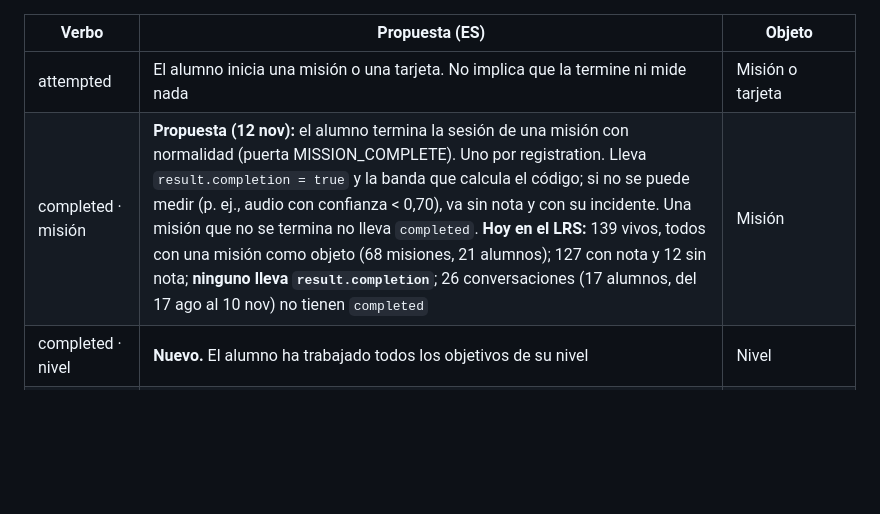
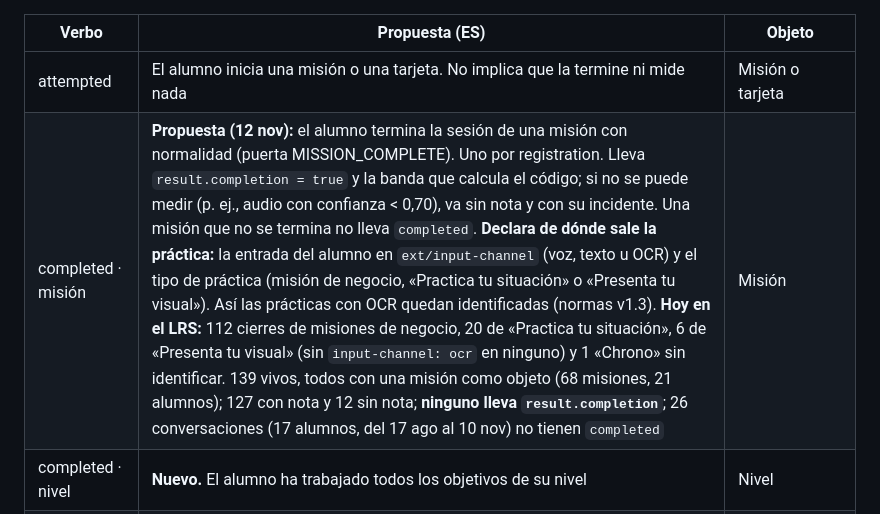
Before and after one commit to ProfeAnaEslavaEdTech/mllde-xapi, a Markdown page: governance/verbos-xapi/README.md, the part around the change. GitHub-like rendering; blank space fills up the shorter version.

Commit message:
Governance verbs: mission completed declares the learner's input channel and the practice type (OCR practices identified)
Co-Authored-By: Claude Opus 5.5 <noreply@anthropic.com>
Claude-Session: https://claude.ai/code/session_01Lfxa23KXBcTG9Yv1ocKw3C

```diff
--- a/governance/verbos-xapi/README.md
+++ b/governance/verbos-xapi/README.md
@@ -60,7 +60,7 @@ Reglas que aplican:
 | Verbo | Propuesta (ES) | Objeto |
 |---|---|---|
 | attempted | El alumno inicia una misión o una tarjeta. No implica que la termine ni mide nada | Misión o tarjeta |
-| completed · misión | **Propuesta (12 nov):** el alumno termina la sesión de una misión con normalidad (puerta MISSION_COMPLETE). Uno por registration. Lleva `result.completion = true` y la banda que calcula el código; si no se puede medir (p. ej., audio con confianza < 0,70), va sin nota y con su incidente. Una misión que no se termina no lleva `completed`. **Hoy en el LRS:** 139 vivos, todos con una misión como objeto (68 misiones, 21 alumnos); 127 con nota y 12 sin nota; **ninguno lleva `result.completion`**; 26 conversaciones (17 alumnos, del 17 ago al 10 nov) no tienen `completed` | Misión |
+| completed · misión | **Propuesta (12 nov):** el alumno termina la sesión de una misión con normalidad (puerta MISSION_COMPLETE). Uno por registration. Lleva `result.completion = true` y la banda que calcula el código; si no se puede medir (p. ej., audio con confianza < 0,70), va sin nota y con su incidente. Una misión que no se termina no lleva `completed`. **Declara de dónde sale la práctica:** la entrada del alumno en `ext/input-channel` (voz, texto u OCR) y el tipo de práctica (misión de negocio, «Practica tu situación» o «Presenta tu visual»). Así las prácticas con OCR quedan identificadas (normas v1.3). **Hoy en el LRS:** 112 cierres de misiones de negocio, 20 de «Practica tu situación», 6 de «Presenta tu visual» (sin `input-channel: ocr` en ninguno) y 1 «Chrono» sin identificar. 139 vivos, todos con una misión como objeto (68 misiones, 21 alumnos); 127 con nota y 12 sin nota; **ninguno lleva `result.completion`**; 26 conversaciones (17 alumnos, del 17 ago al 10 nov) no tienen `completed` | Misión |
 | completed · nivel | **Nuevo.** El alumno ha trabajado todos los objetivos de su nivel | Nivel |
 | passed · nivel | **Por decidir:** el alumno alcanza la regla pública del 80 % de su paquete de descriptores | Nivel |
 | progressed | Progreso lineal y no final dentro del paquete de descriptores del nivel del alumno: **demuestra más descriptores que antes.** Lleva cuántos de cuántos. Nunca va del nivel declarado al mismo | Nivel |
```
